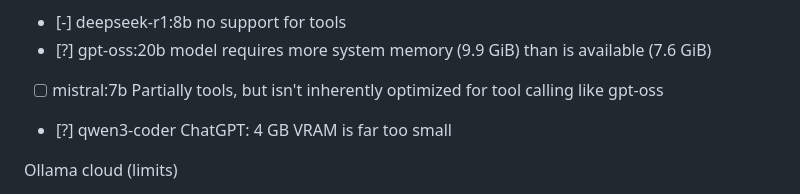
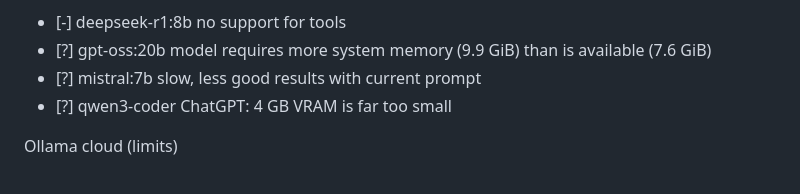
Before and after one commit to walter-a-jablonowski/sales-assistant-2, a Markdown page: tasks.md, the part around the change. Rendered like a GitHub page.

Commit message:
Trying models

```diff
--- a/tasks.md
+++ b/tasks.md
@@ -37,7 +37,7 @@ Capable local
 
 - [-] deepseek-r1:8b  no support for tools
 - [?] gpt-oss:20b     model requires more system memory (9.9 GiB) than is available (7.6 GiB)
-- [ ] mistral:7b      Partially tools, but isn't inherently optimized for tool calling like gpt-oss
+- [?] mistral:7b      slow, less good results with current prompt
 - [?] qwen3-coder     ChatGPT: 4 GB VRAM is far too small
 
 Ollama cloud (limits)
```
